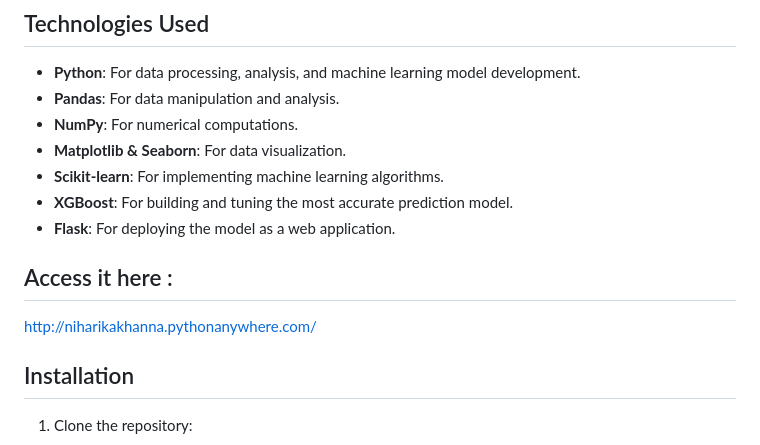
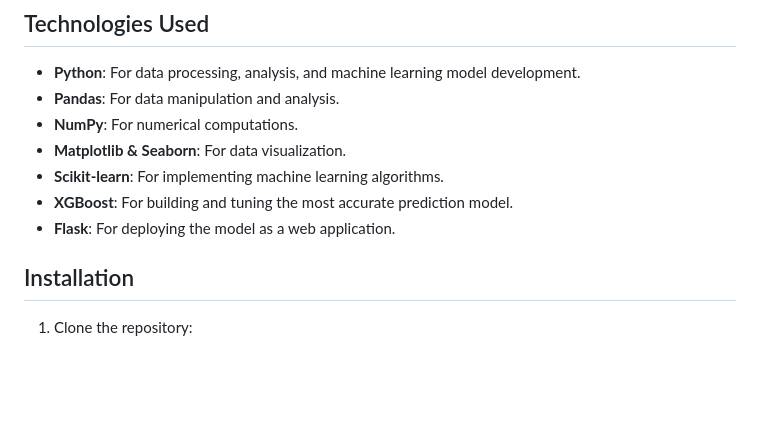
Before and after one commit to hajisk2003/Accident_Risk_Analysis, a Markdown page: README.md, the part around the change. Drawn GitHub-style; blank space fills up the shorter version.

Commit message:
Remove access link from README
Removed the access link from the README.

```diff
--- a/README.md
+++ b/README.md
@@ -21,9 +21,7 @@ This project, developed during my 4th semester in college, focuses on analyzing
 - **XGBoost**: For building and tuning the most accurate prediction model.
 - **Flask**: For deploying the model as a web application.
 
-## Access it here :
 
-http://niharikakhanna.pythonanywhere.com/
 
 ## Installation
 
```
